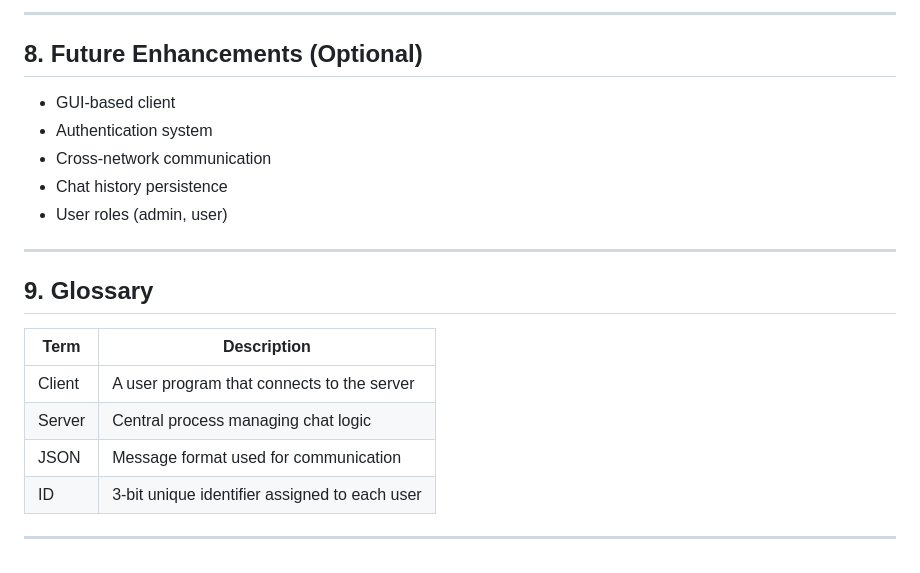
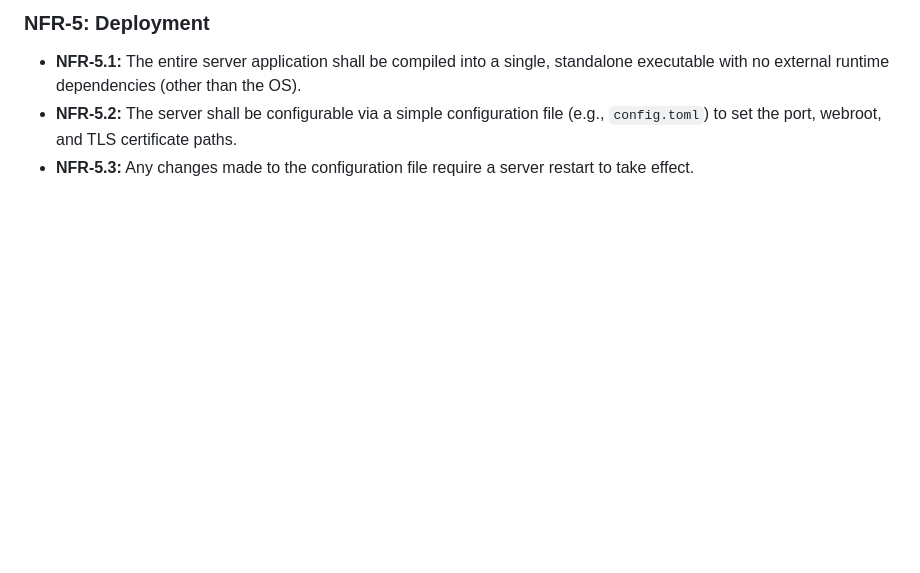
Before and after one commit to ADP-1/chat-server, a Markdown page: Docs/RequirementAnalysis.md, the part around one of its changes. Drawn GitHub-style; blank space fills up the shorter version.

```diff
--- a/Docs/RequirementAnalysis.md
+++ b/Docs/RequirementAnalysis.md
@@ -97,22 +85,4 @@ The purpose of this document is to gather, analyze, and define the high-level re
----
-
-## 8. Future Enhancements (Optional)
-
-* GUI-based client
-* Authentication system
-* Cross-network communication
-* Chat history persistence
-* User roles (admin, user)
-
----
-
-## 9. Glossary
-
-| Term   | Description                                   |
-| ------ | --------------------------------------------- |
-| Client | A user program that connects to the server    |
-| Server | Central process managing chat logic           |
-| JSON   | Message format used for communication         |
-| ID     | 3-bit unique identifier assigned to each user |
-
----
+### NFR-5: Deployment
+- **NFR-5.1:** The entire server application shall be compiled into a single, standalone executable with no external runtime dependencies (other than the OS).
+- **NFR-5.2:** The server shall be configurable via a simple configuration file (e.g., `config.toml`) to set the port, webroot, and TLS certificate paths.
+- **NFR-5.3:** Any changes made to the configuration file require a server restart to take effect.
```
Also changed, not shown: other parts of Docs/RequirementAnalysis.md (+65 -77 lines).
